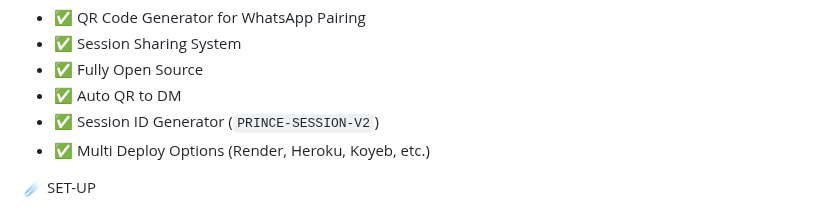
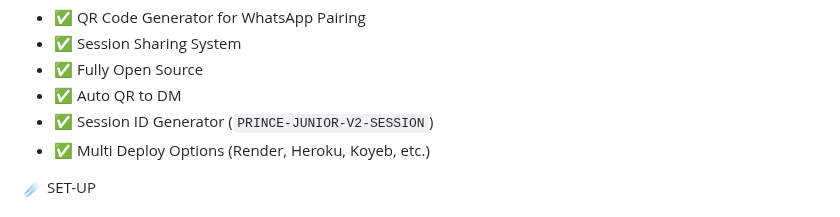
Before and after one commit to Nyanuga/Prince-junior-v2, a Markdown page: README.md, the part around the change. GitHub-like rendering.

```diff
--- a/README.md
+++ b/README.md
@@ -38,7 +38,7 @@
 - ✅ Session Sharing System
 - ✅ Fully Open Source
 - ✅ Auto QR to DM
-- ✅ Session ID Generator (`PRINCE-SESSION-V2`)
+- ✅ Session ID Generator (`PRINCE-JUNIOR-V2-SESSION`)
 - ✅ Multi Deploy Options (Render, Heroku, Koyeb, etc.)
 
 ☄️ SET-UP
```
